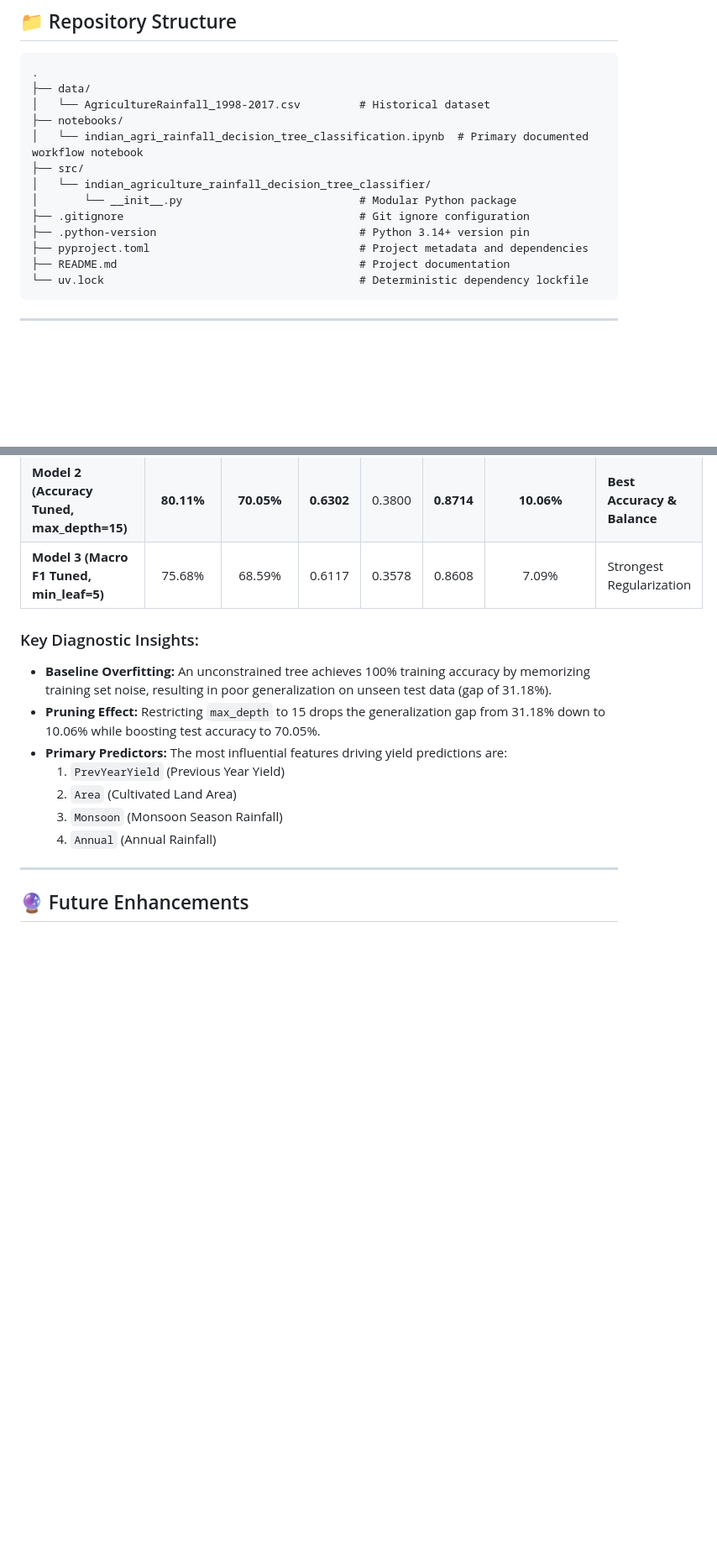
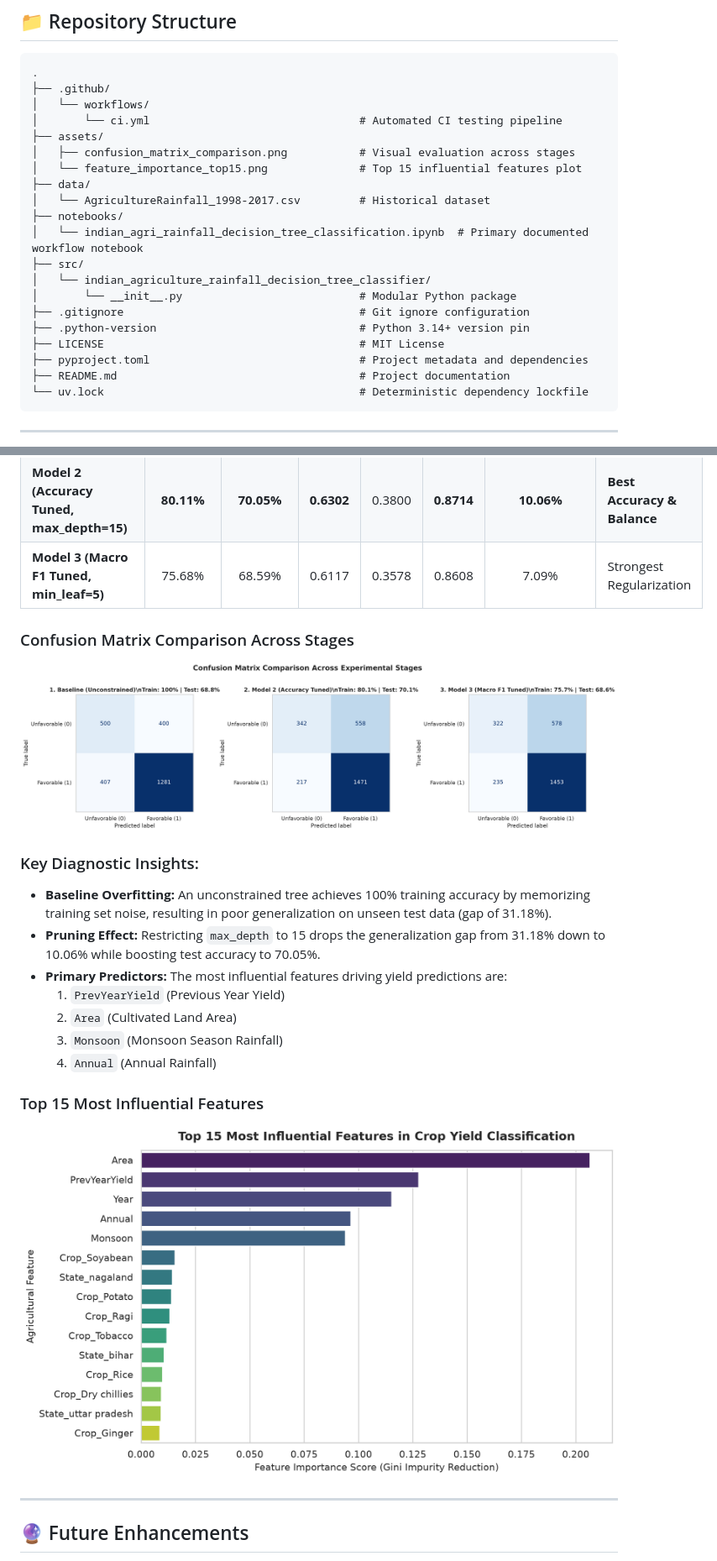
Before and after one commit to deringirish/indian-agriculture-rainfall-decision-tree-classifier, a Markdown page: README.md, 2 parts joined by grey strips. Shown: that part at 84% size. Rendered like a GitHub page; pictures changed too: assets/confusion_matrix_comparison.png (added), assets/feature_importance_top15.png (added); blank space fills up the shorter version.

Commit message:
feat: add visual plots to README and configure GitHub Actions CI workflow

````diff
--- a/README.md
+++ b/README.md
@@ -42,6 +43,12 @@ The dataset consolidates multi-decade historical records of Indian agriculture,
 
 ```text
 .
+├── .github/
+│   └── workflows/
+│       └── ci.yml                                # Automated CI testing pipeline
+├── assets/
+│   ├── confusion_matrix_comparison.png           # Visual evaluation across stages
+│   └── feature_importance_top15.png              # Top 15 influential features plot
 ├── data/
 │   └── AgricultureRainfall_1998-2017.csv         # Historical dataset
 ├── notebooks/
@@ -51,6 +58,7 @@ The dataset consolidates multi-decade historical records of Indian agriculture,
 │       └── __init__.py                           # Modular Python package
 ├── .gitignore                                    # Git ignore configuration
 ├── .python-version                               # Python 3.14+ version pin
+├── LICENSE                                       # MIT License
 ├── pyproject.toml                                # Project metadata and dependencies
 ├── README.md                                     # Project documentation
 └── uv.lock                                       # Deterministic dependency lockfile
@@ -125,6 +133,10 @@ The workflow is structured into logical, reproducible stages:
 | **Model 2 (Accuracy Tuned, max_depth=15)** | **80.11%** | **70.05%** | **0.6302** | 0.3800 | **0.8714** | **10.06%** | **Best Accuracy & Balance** |
 | **Model 3 (Macro F1 Tuned, min_leaf=5)** | 75.68% | 68.59% | 0.6117 | 0.3578 | 0.8608 | 7.09% | Strongest Regularization |
 
+### Confusion Matrix Comparison Across Stages
+
+![Confusion Matrix Comparison](assets/confusion_matrix_comparison.png)
+
 ### Key Diagnostic Insights:
 - **Baseline Overfitting:** An unconstrained tree achieves 100% training accuracy by memorizing training set noise, resulting in poor generalization on unseen test data (gap of 31.18%).
 - **Pruning Effect:** Restricting `max_depth` to 15 drops the generalization gap from 31.18% down to 10.06% while boosting test accuracy to 70.05%.
@@ -133,6 +145,10 @@ The workflow is structured into logical, reproducible stages:
   2. `Area` (Cultivated Land Area)
   3. `Monsoon` (Monsoon Season Rainfall)
   4. `Annual` (Annual Rainfall)
+
+### Top 15 Most Influential Features
+
+![Top 15 Feature Importances](assets/feature_importance_top15.png)
 
 ---
 
````
Also changed, not shown: other parts of README.md (+1 -0 lines), 1 other file.
